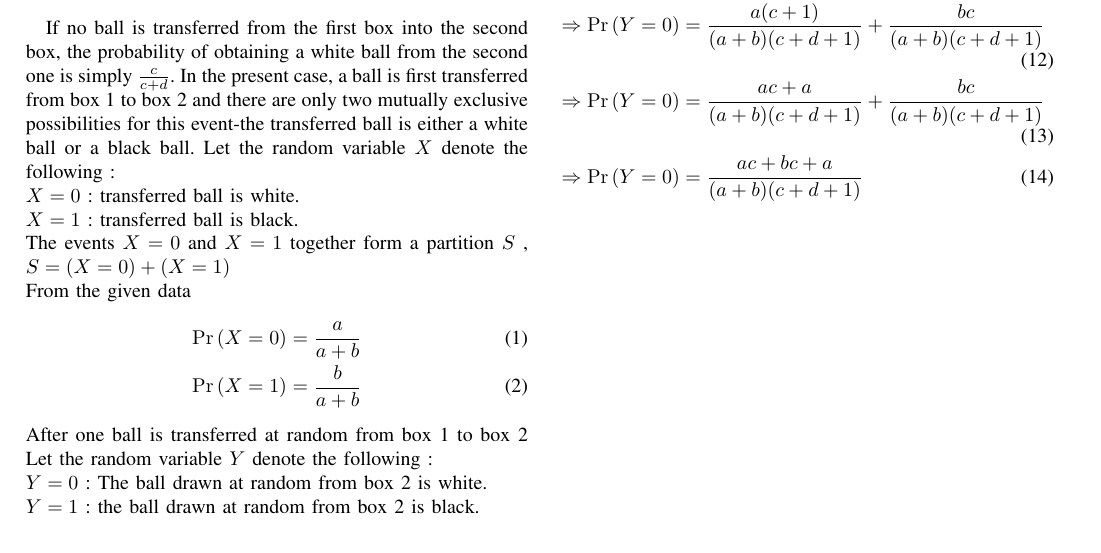
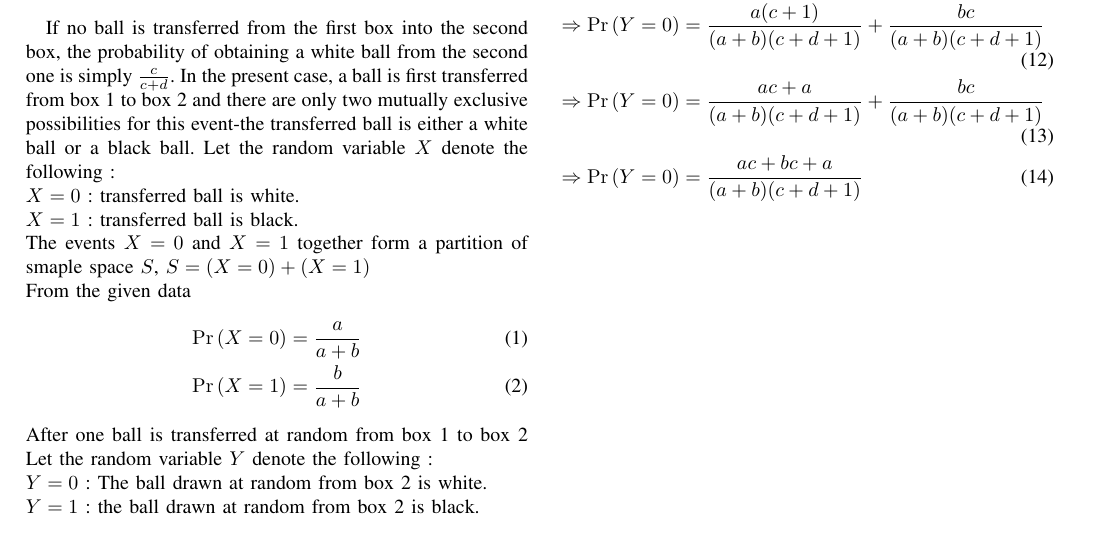
Before and after one commit to Sasank-2004/Assignment-7, a LaTeX paper (main.tex): part of the page, cut so that both start at the same text. Compiled offline with pdfLaTeX.

Commit message:
Update main.tex

```diff
--- a/main.tex
+++ b/main.tex
@@ -19,7 +19,7 @@ Suppose box 1 contains $a$ white balls and $b$ black balls , and box 2 contains
 If no ball is transferred from the first box into the second box, the probability of obtaining a white ball from the second one is simply $\frac{c}{c + d}$. In the present case, a ball is first transferred from box 1 to box 2 and there are only two mutually exclusive possibilities  for this event-the transferred ball is either a white ball or a black ball. Let the random variable $X$ denote the following : \\
 $X = 0$ : transferred ball is white. \\
 $X = 1$ : transferred ball is black. \\
-The events $X=0$ and $X=1$ together form a partition $S$ , $S = (X=0) + (X=1)$ \\
+The events $X=0$ and $X=1$ together form a partition of smaple space $S$, $S = (X=0) + (X=1)$ \\
 From the given data
 \begin{align}
     \pr{X=0} &= \frac{a}{a+b} \\
```
